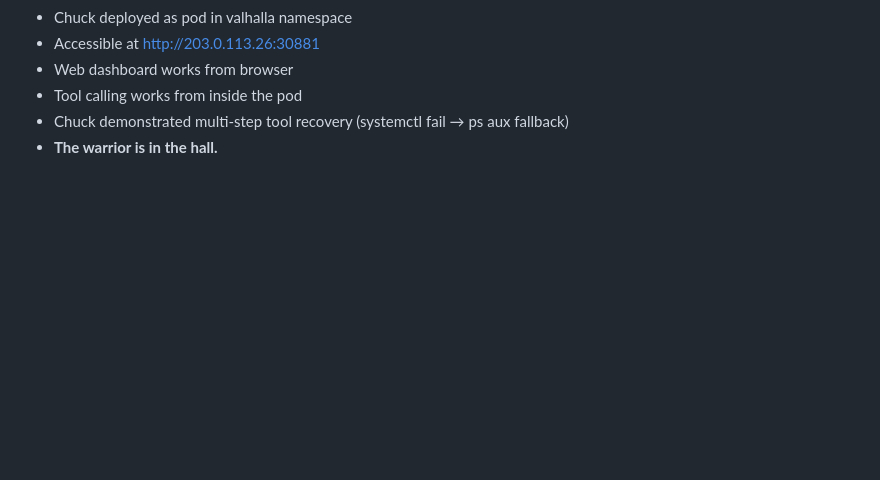
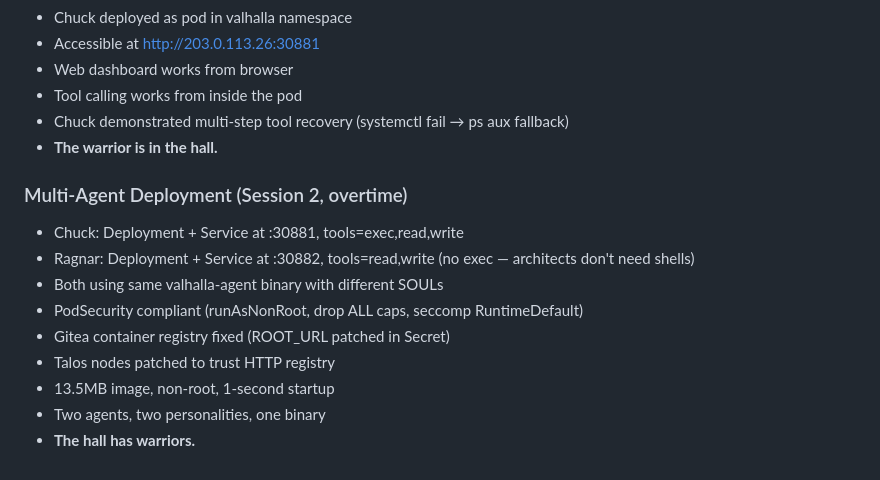
Before and after one commit to sovereignty-labs/hirdforge, a Markdown page: BUILD_LOG.md, the part around the change. Rendered like a GitHub page; blank space fills up the shorter version.

Commit message:
docs: multi-agent deployment, security fixes, registry setup

```diff
--- a/BUILD_LOG.md
+++ b/BUILD_LOG.md
@@ -94,3 +94,14 @@
 - Tool calling works from inside the pod
 - Chuck demonstrated multi-step tool recovery (systemctl fail → ps aux fallback)
 - **The warrior is in the hall.**
+
+### Multi-Agent Deployment (Session 2, overtime)
+- Chuck: Deployment + Service at :30881, tools=exec,read,write
+- Ragnar: Deployment + Service at :30882, tools=read,write (no exec — architects don't need shells)
+- Both using same valhalla-agent binary with different SOULs
+- PodSecurity compliant (runAsNonRoot, drop ALL caps, seccomp RuntimeDefault)
+- Gitea container registry fixed (ROOT_URL patched in Secret)
+- Talos nodes patched to trust HTTP registry
+- 13.5MB image, non-root, 1-second startup
+- Two agents, two personalities, one binary
+- **The hall has warriors.**
```
